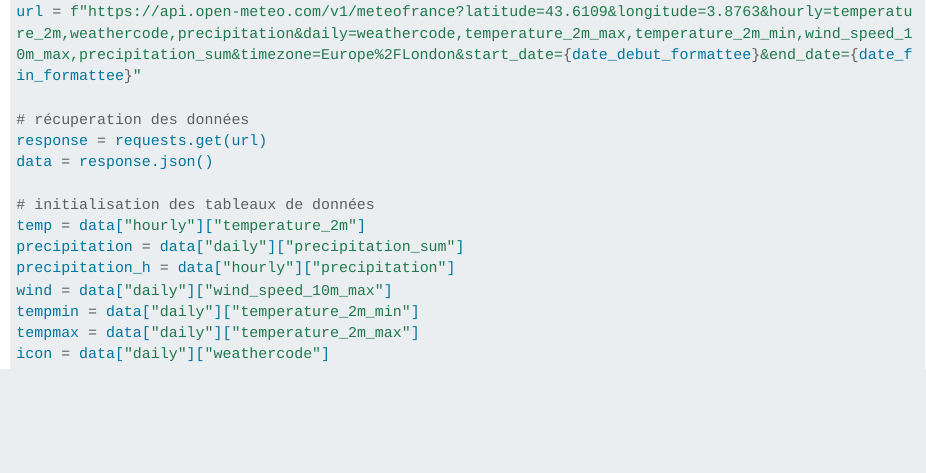
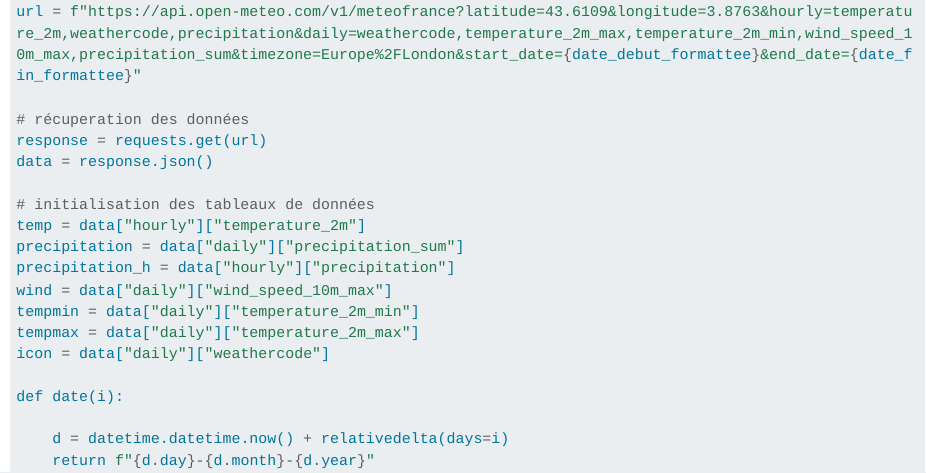
Before and after one commit to Hamomi-majda/Meteo, a Quarto document (meteo.qmd): the page in a window 1100 px wide, from 320 px down. Rendered offline with R 4.5, knitr and Pandoc in place of Quarto, with nearby package versions; the code chunks are not run, so their results and figures are left out; long lines of code are wrapped.

Commit message:
date au format jour-mois-année

```diff
--- a/meteo.qmd
+++ b/meteo.qmd
@@ -27,3 +27,8 @@ wind = data["daily"]["wind_speed_10m_max"]
 tempmin = data["daily"]["temperature_2m_min"]
 tempmax = data["daily"]["temperature_2m_max"]
 icon = data["daily"]["weathercode"]
+
+def date(i):
+
+    d = datetime.datetime.now() + relativedelta(days=i)
+    return f"{d.day}-{d.month}-{d.year}"
```
Also changed, not shown: docs/search.json, 2 other files.
